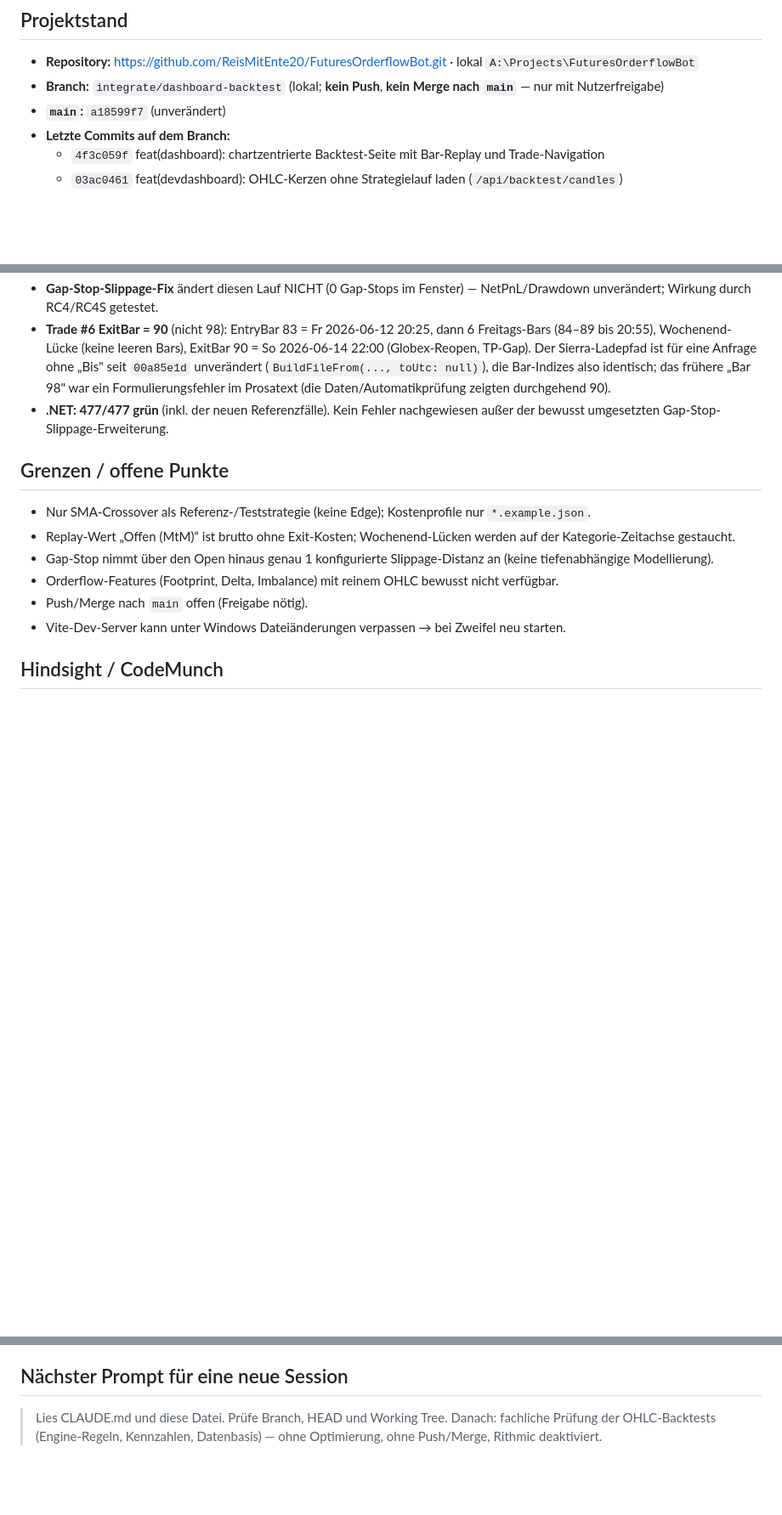
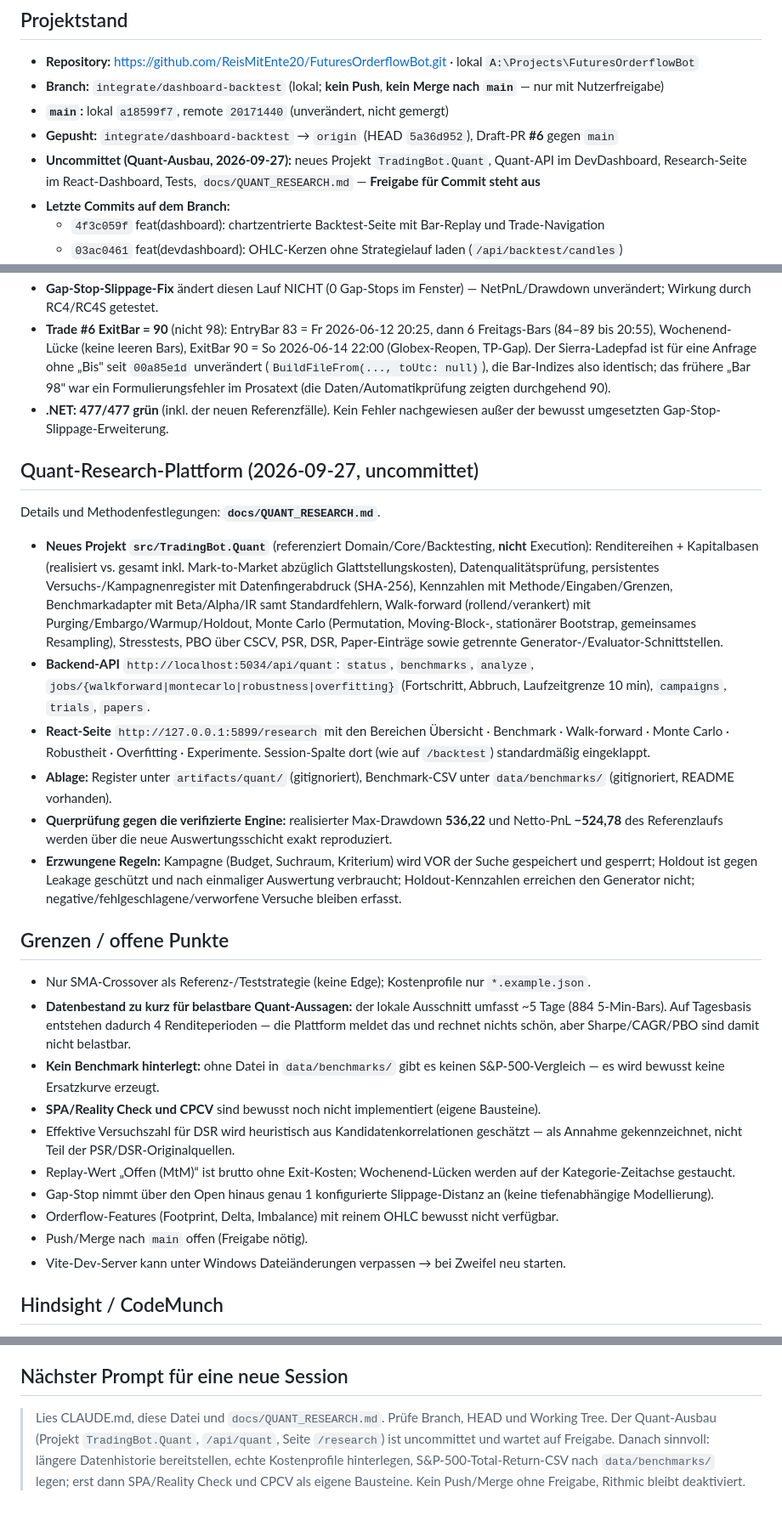
Before and after one commit to ReisMitEnte20/FuturesOrderflowBot, a Markdown page: docs/HANDOFF_CURRENT_STATE.md, 3 parts joined by grey strips. Shown at 85% size. GitHub-like rendering; blank space fills up the shorter version.

```diff
--- a/docs/HANDOFF_CURRENT_STATE.md
+++ b/docs/HANDOFF_CURRENT_STATE.md
@@ -6,7 +6,9 @@
 
 - **Repository:** https://github.com/ReisMitEnte20/FuturesOrderflowBot.git · lokal `A:\Projects\FuturesOrderflowBot`
 - **Branch:** `integrate/dashboard-backtest` (lokal; **kein Push**, **kein Merge nach `main`** — nur mit Nutzerfreigabe)
-- **`main`:** `a18599f7` (unverändert)
+- **`main`:** lokal `a18599f7`, remote `20171440` (unverändert, nicht gemergt)
+- **Gepusht:** `integrate/dashboard-backtest` → `origin` (HEAD `5a36d952`), Draft-PR **#6** gegen `main`
+- **Uncommittet (Quant-Ausbau, 2026-09-27):** neues Projekt `TradingBot.Quant`, Quant-API im DevDashboard, Research-Seite im React-Dashboard, Tests, `docs/QUANT_RESEARCH.md` — **Freigabe für Commit steht aus**
 - **Letzte Commits auf dem Branch:**
   - `4f3c059f` feat(dashboard): chartzentrierte Backtest-Seite mit Bar-Replay und Trade-Navigation
   - `03ac0461` feat(devdashboard): OHLC-Kerzen ohne Strategielauf laden (`/api/backtest/candles`)
@@ -56,9 +60,43 @@ Committeter UI-/Backend-Stand `4f3c059f`: **.NET 467/467**, React-Build + `npm t
 - **Trade #6 ExitBar = 90** (nicht 98): EntryBar 83 = Fr 2026-06-12 20:25, dann 6 Freitags-Bars (84–89 bis 20:55), Wochenend-Lücke (keine leeren Bars), ExitBar 90 = So 2026-06-14 22:00 (Globex-Reopen, TP-Gap). Der Sierra-Ladepfad ist für eine Anfrage ohne „Bis" seit `00a85e1d` unverändert (`BuildFileFrom(..., toUtc: null)`), die Bar-Indizes also identisch; das frühere „Bar 98" war ein Formulierungsfehler im Prosatext (die Daten/Automatikprüfung zeigten durchgehend 90).
 - **.NET: 477/477 grün** (inkl. der neuen Referenzfälle). Kein Fehler nachgewiesen außer der bewusst umgesetzten Gap-Stop-Slippage-Erweiterung.
 
+## Quant-Research-Plattform (2026-09-27, uncommittet)
+
+Details und Methodenfestlegungen: **`docs/QUANT_RESEARCH.md`**.
+
+- **Neues Projekt `src/TradingBot.Quant`** (referenziert Domain/Core/Backtesting, **nicht** Execution):
+  Renditereihen + Kapitalbasen (realisiert vs. gesamt inkl. Mark-to-Market abzüglich Glattstellungskosten),
+  Datenqualitätsprüfung, persistentes Versuchs-/Kampagnenregister mit Datenfingerabdruck (SHA-256),
+  Kennzahlen mit Methode/Eingaben/Grenzen, Benchmarkadapter mit Beta/Alpha/IR samt Standardfehlern,
+  Walk-forward (rollend/verankert) mit Purging/Embargo/Warmup/Holdout, Monte Carlo (Permutation,
+  Moving-Block-, stationärer Bootstrap, gemeinsames Resampling), Stresstests, PBO über CSCV, PSR, DSR,
+  Paper-Einträge sowie getrennte Generator-/Evaluator-Schnittstellen.
+- **Backend-API** `http://localhost:5034/api/quant`: `status`, `benchmarks`, `analyze`,
+  `jobs/{walkforward|montecarlo|robustness|overfitting}` (Fortschritt, Abbruch, Laufzeitgrenze 10 min),
+  `campaigns`, `trials`, `papers`.
+- **React-Seite** `http://127.0.0.1:5899/research` mit den Bereichen Übersicht · Benchmark ·
+  Walk-forward · Monte Carlo · Robustheit · Overfitting · Experimente. Session-Spalte dort (wie auf
+  `/backtest`) standardmäßig eingeklappt.
+- **Ablage:** Register unter `artifacts/quant/` (gitignoriert), Benchmark-CSV unter
+  `data/benchmarks/` (gitignoriert, README vorhanden).
+- **Querprüfung gegen die verifizierte Engine:** realisierter Max-Drawdown **536,22** und
+  Netto-PnL **−524,78** des Referenzlaufs werden über die neue Auswertungsschicht exakt reproduziert.
+- **Erzwungene Regeln:** Kampagne (Budget, Suchraum, Kriterium) wird VOR der Suche gespeichert und
+  gesperrt; Holdout ist gegen Leakage geschützt und nach einmaliger Auswertung verbraucht;
+  Holdout-Kennzahlen erreichen den Generator nicht; negative/fehlgeschlagene/verworfene Versuche
+  bleiben erfasst.
+
 ## Grenzen / offene Punkte
 
 - Nur SMA-Crossover als Referenz-/Teststrategie (keine Edge); Kostenprofile nur `*.example.json`.
+- **Datenbestand zu kurz für belastbare Quant-Aussagen:** der lokale Ausschnitt umfasst ~5 Tage
+  (884 5-Min-Bars). Auf Tagesbasis entstehen dadurch 4 Renditeperioden — die Plattform meldet das
+  und rechnet nichts schön, aber Sharpe/CAGR/PBO sind damit nicht belastbar.
+- **Kein Benchmark hinterlegt:** ohne Datei in `data/benchmarks/` gibt es keinen S&P-500-Vergleich —
+  es wird bewusst keine Ersatzkurve erzeugt.
+- **SPA/Reality Check und CPCV** sind bewusst noch nicht implementiert (eigene Bausteine).
+- Effektive Versuchszahl für DSR wird heuristisch aus Kandidatenkorrelationen geschätzt — als
+  Annahme gekennzeichnet, nicht Teil der PSR/DSR-Originalquellen.
 - Replay-Wert „Offen (MtM)“ ist brutto ohne Exit-Kosten; Wochenend-Lücken werden auf der Kategorie-Zeitachse gestaucht.
 - Gap-Stop nimmt über den Open hinaus genau 1 konfigurierte Slippage-Distanz an (keine tiefenabhängige Modellierung).
 - Orderflow-Features (Footprint, Delta, Imbalance) mit reinem OHLC bewusst nicht verfügbar.
@@ -91,4 +131,8 @@ Phasen 1–12C (Core, MarketData, Tick-Backtest, Exit-aware Risk, Paper Trading,
 
 ## Nächster Prompt für eine neue Session
 
-> Lies CLAUDE.md und diese Datei. Prüfe Branch, HEAD und Working Tree. Danach: fachliche Prüfung der OHLC-Backtests (Engine-Regeln, Kennzahlen, Datenbasis) — ohne Optimierung, ohne Push/Merge, Rithmic deaktiviert.
+> Lies CLAUDE.md, diese Datei und `docs/QUANT_RESEARCH.md`. Prüfe Branch, HEAD und Working Tree.
+> Der Quant-Ausbau (Projekt `TradingBot.Quant`, `/api/quant`, Seite `/research`) ist uncommittet und
+> wartet auf Freigabe. Danach sinnvoll: längere Datenhistorie bereitstellen, echte Kostenprofile
+> hinterlegen, S&P-500-Total-Return-CSV nach `data/benchmarks/` legen; erst dann SPA/Reality Check
+> und CPCV als eigene Bausteine. Kein Push/Merge ohne Freigabe, Rithmic bleibt deaktiviert.
```
Also changed, not shown: other parts of docs/HANDOFF_CURRENT_STATE.md (+7 -3 lines), data/benchmarks/README.md (added, +45 -0 lines), docs/QUANT_RESEARCH.md (added, +278 -0 lines).
